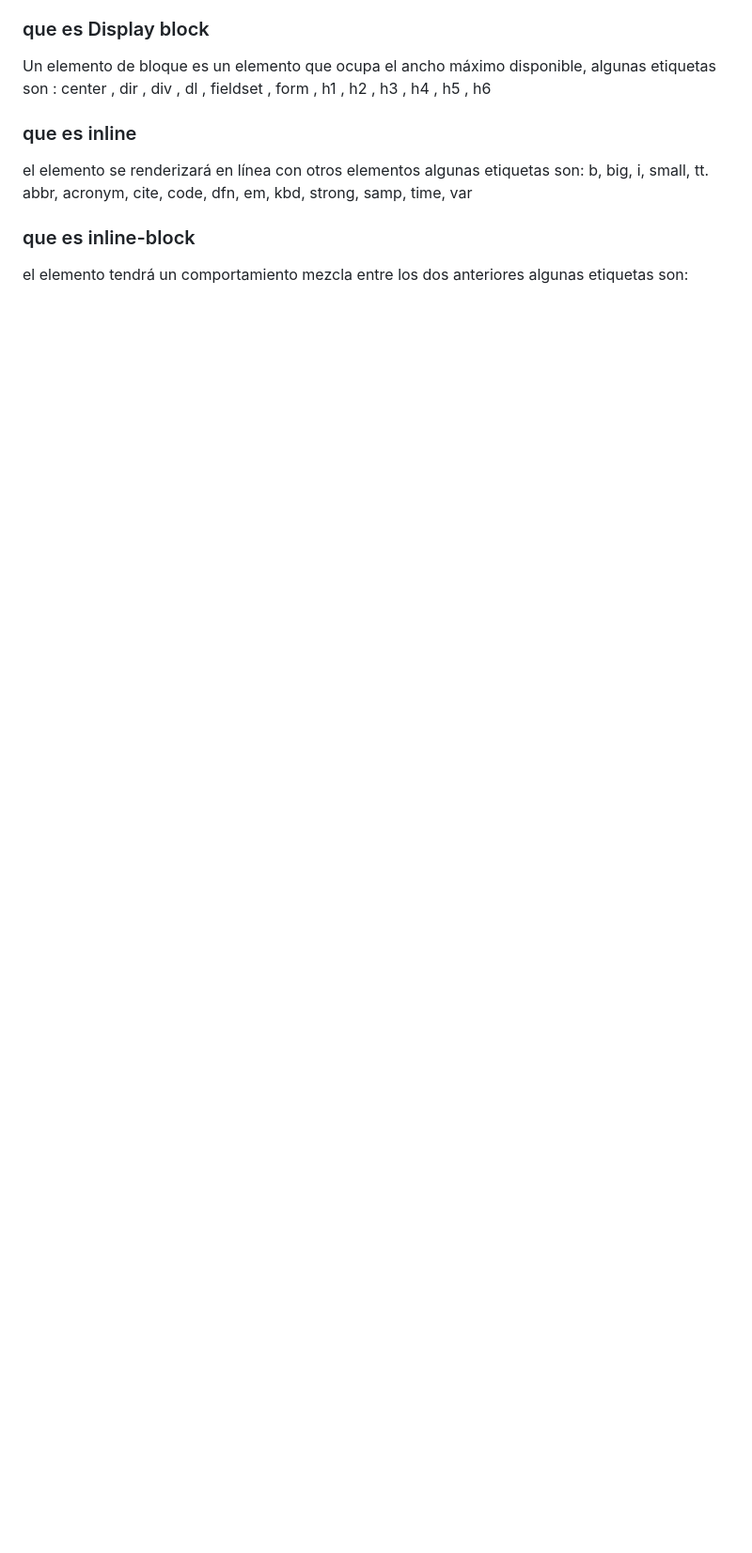
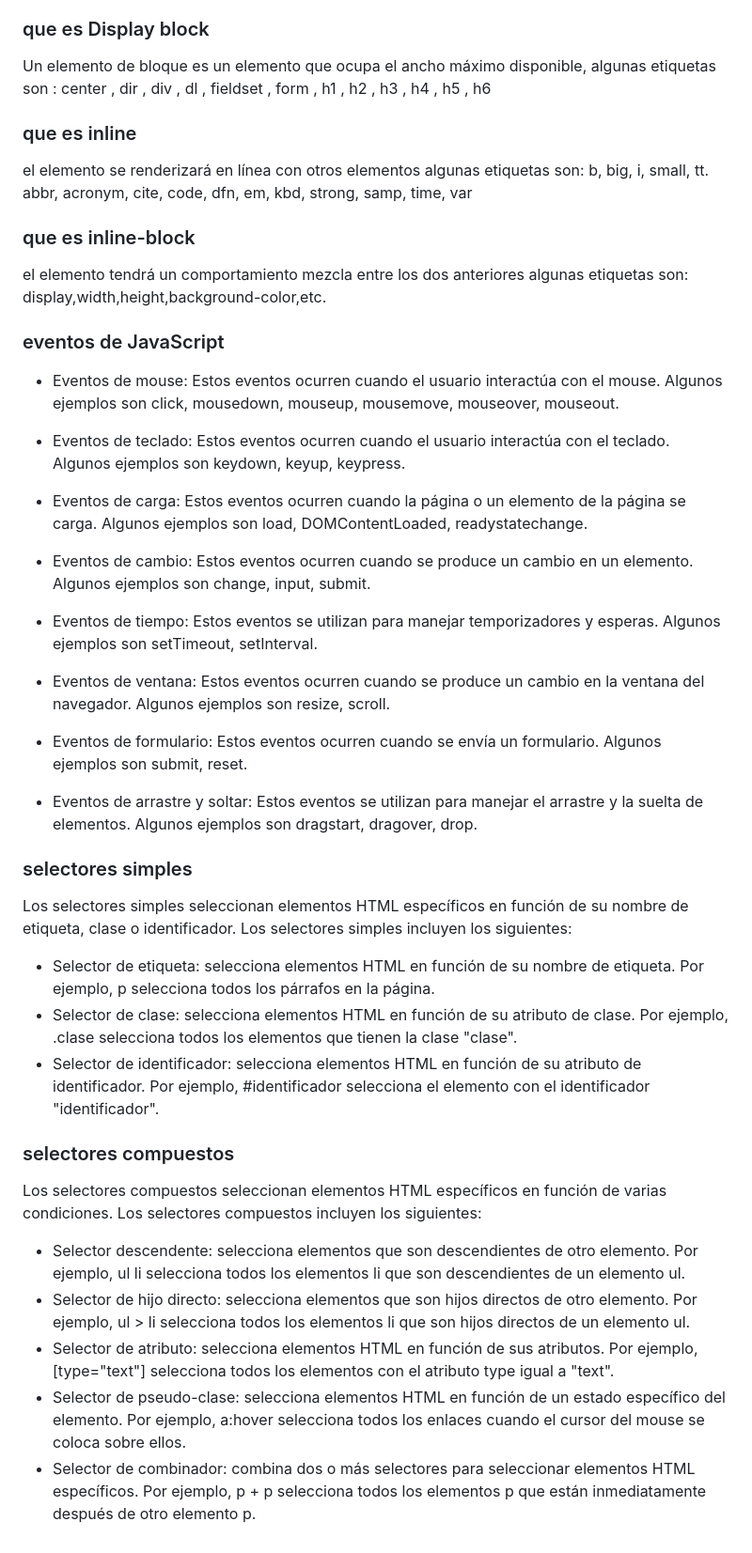
Before and after one commit to MiguelChechooo/comamandos_git, a Markdown page: README.md, the part around the change. Shown: that part at 94% size. GitHub-like rendering; blank space fills up the shorter version.

```diff
--- a/README.md
+++ b/README.md
@@ -79,3 +79,36 @@ border-color
  ### que es inline-block
  el elemento tendrá un comportamiento mezcla entre los dos anteriores
  algunas etiquetas son:
+ display,width,height,background-color,etc.
+ ### eventos de JavaScript
+ - Eventos de mouse: Estos eventos ocurren cuando el usuario interactúa con el mouse. Algunos ejemplos son click, mousedown, mouseup, mousemove, mouseover, mouseout.
+
+- Eventos de teclado: Estos eventos ocurren cuando el usuario interactúa con el teclado. Algunos ejemplos son keydown, keyup, keypress.
+
+- Eventos de carga: Estos eventos ocurren cuando la página o un elemento de la página se carga. Algunos ejemplos son load, DOMContentLoaded, readystatechange.
+
+- Eventos de cambio: Estos eventos ocurren cuando se produce un cambio en un elemento. Algunos ejemplos son change, input, submit.
+
+- Eventos de tiempo: Estos eventos se utilizan para manejar temporizadores y esperas. Algunos ejemplos son setTimeout, setInterval.
+
+- Eventos de ventana: Estos eventos ocurren cuando se produce un cambio en la ventana del navegador. Algunos ejemplos son resize, scroll.
+
+- Eventos de formulario: Estos eventos ocurren cuando se envía un formulario. Algunos ejemplos son submit, reset.
+
+- Eventos de arrastre y soltar: Estos eventos se utilizan para manejar el arrastre y la suelta de elementos. Algunos ejemplos son dragstart, dragover, drop.
+
+### selectores simples
+
+Los selectores simples seleccionan elementos HTML específicos en función de su nombre de etiqueta, clase o identificador. Los selectores simples incluyen los siguientes:
+- Selector de etiqueta: selecciona elementos HTML en función de su nombre de etiqueta. Por ejemplo, p selecciona todos los párrafos en la página.
+- Selector de clase: selecciona elementos HTML en función de su atributo de clase. Por ejemplo, .clase selecciona todos los elementos que tienen la clase "clase".
+- Selector de identificador: selecciona elementos HTML en función de su atributo de identificador. Por ejemplo, #identificador selecciona el elemento con el identificador "identificador".
+
+### selectores compuestos
+
+ Los selectores compuestos seleccionan elementos HTML específicos en función de varias condiciones. Los selectores compuestos incluyen los siguientes:
+- Selector descendente: selecciona elementos que son descendientes de otro elemento. Por ejemplo, ul li selecciona todos los elementos li que son descendientes de un elemento ul.
+- Selector de hijo directo: selecciona elementos que son hijos directos de otro elemento. Por ejemplo, ul > li selecciona todos los elementos li que son hijos directos de un elemento ul.
+- Selector de atributo: selecciona elementos HTML en función de sus atributos. Por ejemplo, [type="text"] selecciona todos los elementos con el atributo type igual a "text".
+- Selector de pseudo-clase: selecciona elementos HTML en función de un estado específico del elemento. Por ejemplo, a:hover selecciona todos los enlaces cuando el cursor del mouse se coloca sobre ellos.
+- Selector de combinador: combina dos o más selectores para seleccionar elementos HTML específicos. Por ejemplo, p + p selecciona todos los elementos p que están inmediatamente después de otro elemento p.
```
